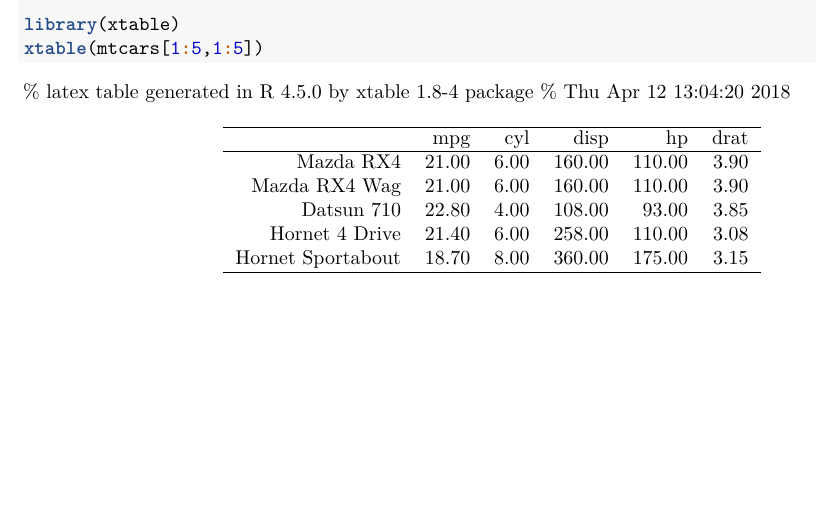
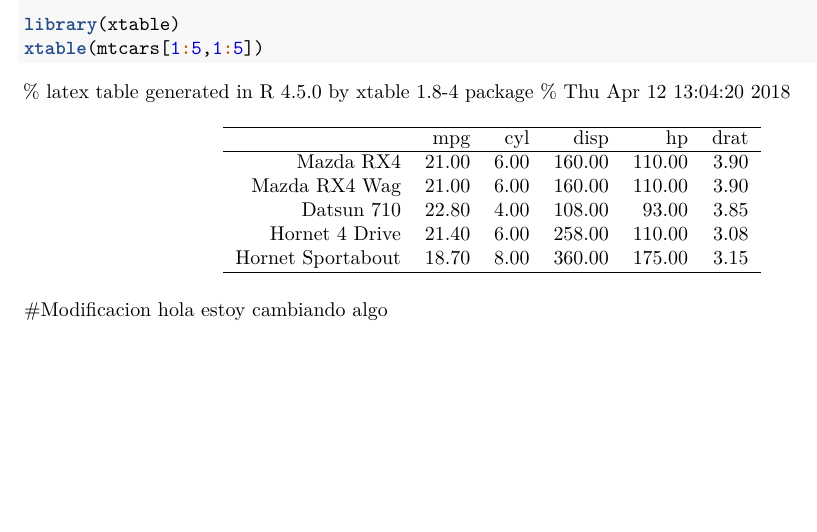
Before and after one commit to MelinaGaona/holaGitHub, an R Markdown document (Rmarkdawn pdf.Rmd): part of page 2 of 2, cut so that both start at the same text. Rendered offline with R 4.5, knitr and Pandoc, then LaTeX, with nearby package versions.

Commit message:
Modificacion

````diff
--- a/Rmarkdawn pdf.Rmd
+++ b/Rmarkdawn pdf.Rmd
@@ -26,3 +26,6 @@ ggplot(data=mpg,aes(x=hwy, y=cty))+ geom_point()+theme(aspect.ratio=1)+ labs(x="
 library(xtable)
 xtable(mtcars[1:5,1:5])
 ```
+
+#Modificacion
+hola estoy cambiando algo
````
